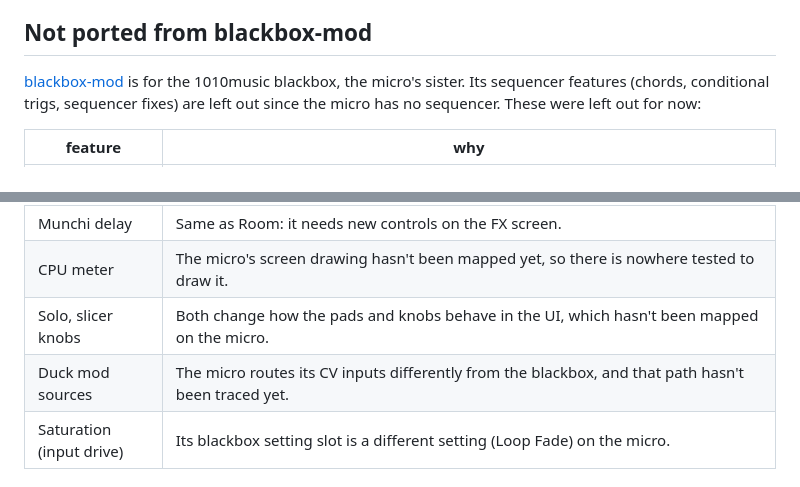
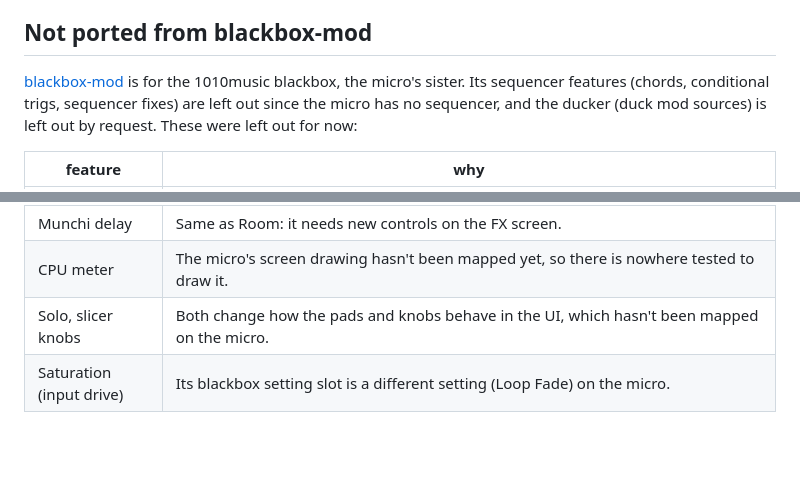
Before and after one commit to lexnels/bitlex-bitbox-micro, a Markdown page: README.md, 2 parts joined by grey strips. Drawn GitHub-style; blank space fills up the shorter version.

Commit message:
README: ducker left out by request
Co-Authored-By: Claude Opus 5.5 (1M context) <noreply@anthropic.com>
Claude-Session: https://claude.ai/code/session_012vJsR4pCjZ5h18tymxkLEo

```diff
--- a/README.md
+++ b/README.md
@@ -90,7 +90,8 @@ The modded file is about 6.7 KB longer than the stock one (the mod's code is app
 ## Not ported from blackbox-mod
 
 [blackbox-mod](https://github.com/j3threejay/blackbox-mod) is for the 1010music blackbox, the micro's sister. Its
-sequencer features (chords, conditional trigs, sequencer fixes) are left out since the micro has no sequencer.
+sequencer features (chords, conditional trigs, sequencer fixes) are left out since the micro has no sequencer, and
+the ducker (duck mod sources) is left out by request.
 These were left out for now:
 
 | feature | why |
@@ -100,7 +101,6 @@ These were left out for now:
 | Munchi delay | Same as Room: it needs new controls on the FX screen. |
 | CPU meter | The micro's screen drawing hasn't been mapped yet, so there is nowhere tested to draw it. |
 | Solo, slicer knobs | Both change how the pads and knobs behave in the UI, which hasn't been mapped on the micro. |
-| Duck mod sources | The micro routes its CV inputs differently from the blackbox, and that path hasn't been traced yet. |
 | Saturation (input drive) | Its blackbox setting slot is a different setting (Loop Fade) on the micro. |
 
 ## Credits and licences
```
